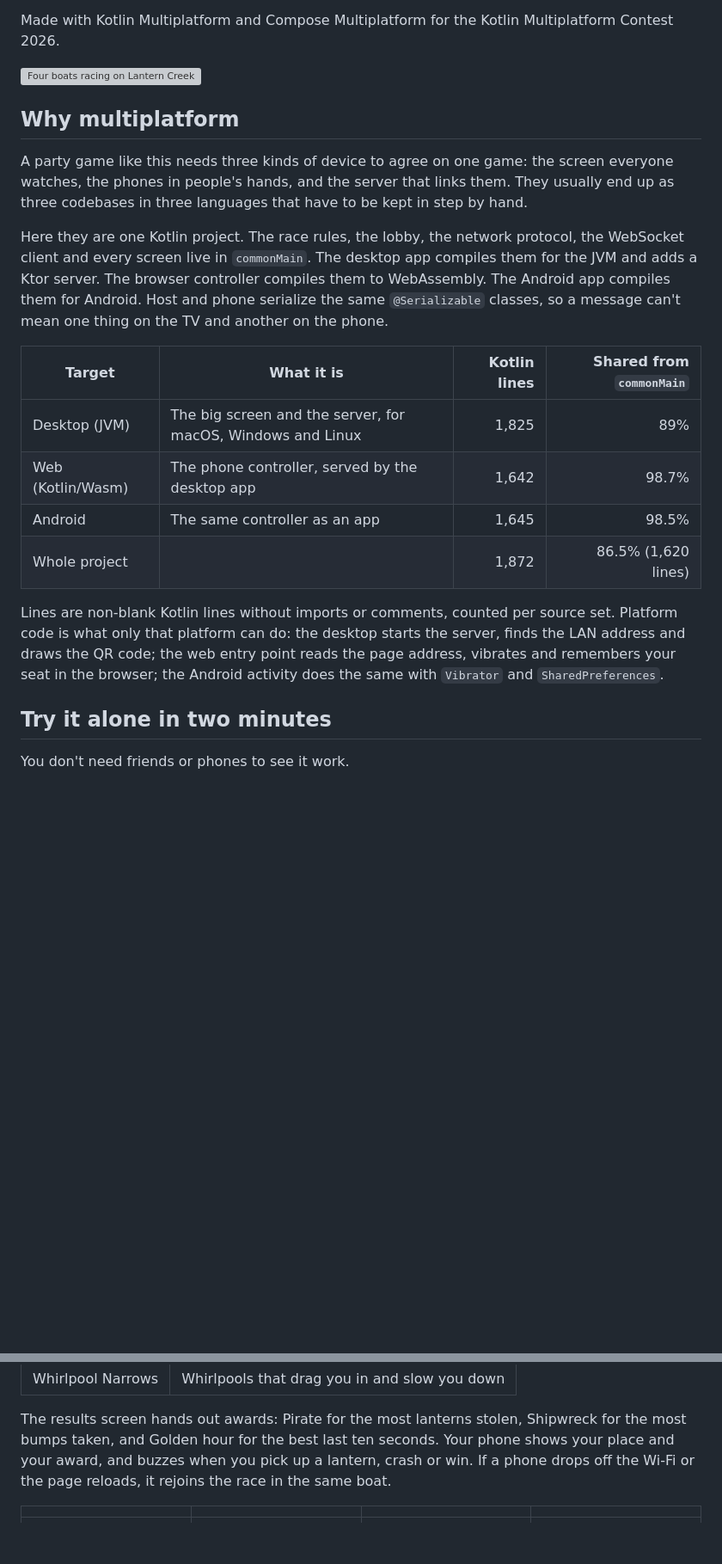
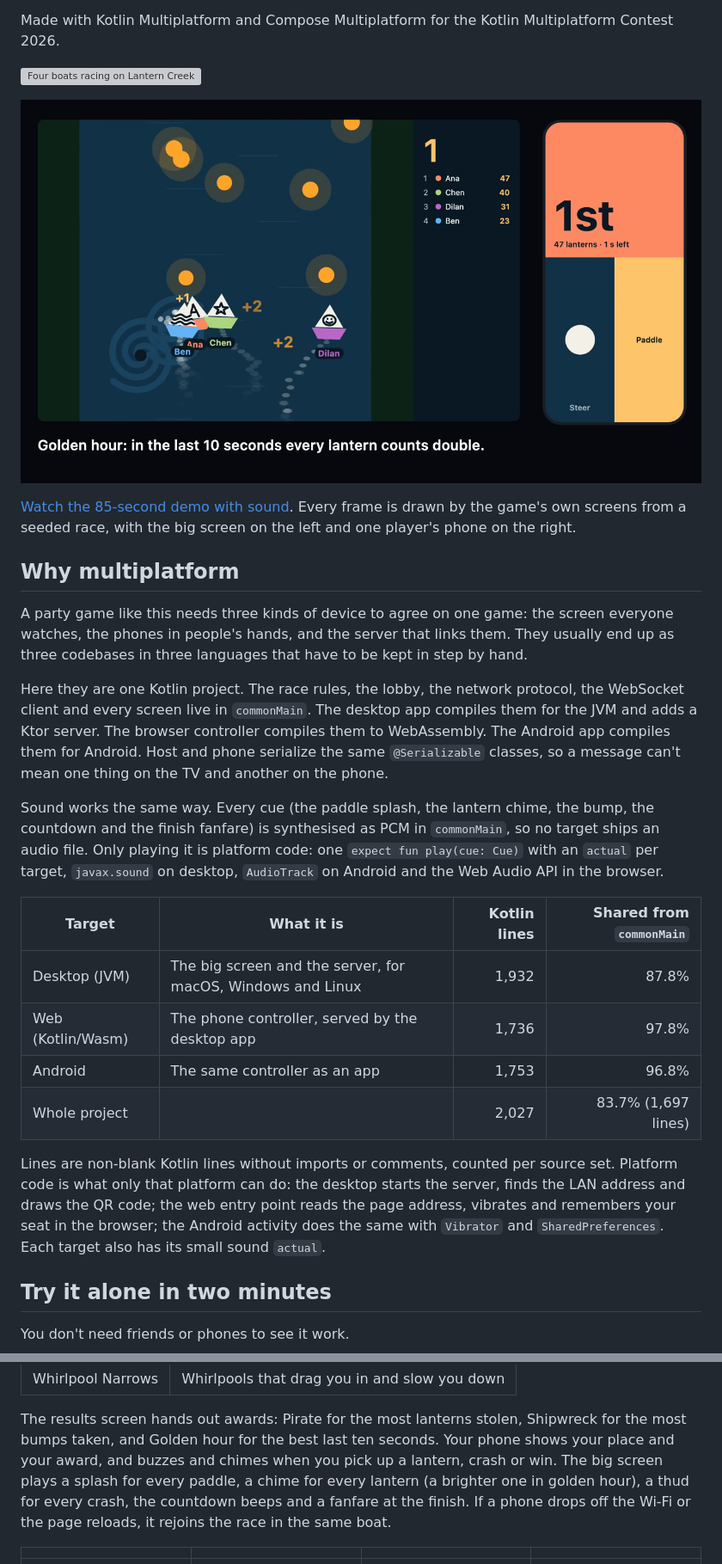
Before and after one commit to Harindulk/paper-boats, a Markdown page: README.md, 2 parts joined by grey strips. Shown at 86% size. Rendered like a GitHub page; pictures changed too: docs/demo-poster.png (added); blank space fills up the shorter version; grey boxes are pictures that could not be loaded.

Commit message:
Demo video with sound rendered from the game; README: sound, recounted shared code, Wasm tests, emulator address

```diff
--- a/README.md
+++ b/README.md
@@ -9,6 +9,11 @@ app.
 Made with Kotlin Multiplatform and Compose Multiplatform for the Kotlin Multiplatform Contest 2026.
 
 ![Four boats racing on Lantern Creek](docs/race.gif)
+
+[![Demo video: a full party from the lobby to the awards, with sound](docs/demo-poster.png)](docs/demo.mp4)
+
+[Watch the 85-second demo with sound](docs/demo.mp4). Every frame is drawn by the game's own
+screens from a seeded race, with the big screen on the left and one player's phone on the right.
 
 ## Why multiplatform
 
@@ -22,17 +27,23 @@ Ktor server. The browser controller compiles them to WebAssembly. The Android ap
 Android. Host and phone serialize the same `@Serializable` classes, so a message can't mean one thing
 on the TV and another on the phone.
 
+Sound works the same way. Every cue (the paddle splash, the lantern chime, the bump, the countdown
+and the finish fanfare) is synthesised as PCM in `commonMain`, so no target ships an audio file.
+Only playing it is platform code: one `expect fun play(cue: Cue)` with an `actual` per target,
+`javax.sound` on desktop, `AudioTrack` on Android and the Web Audio API in the browser.
+
 | Target | What it is | Kotlin lines | Shared from `commonMain` |
 |---|---|---:|---:|
-| Desktop (JVM) | The big screen and the server, for macOS, Windows and Linux | 1,825 | 89% |
-| Web (Kotlin/Wasm) | The phone controller, served by the desktop app | 1,642 | 98.7% |
-| Android | The same controller as an app | 1,645 | 98.5% |
-| Whole project | | 1,872 | 86.5% (1,620 lines) |
+| Desktop (JVM) | The big screen and the server, for macOS, Windows and Linux | 1,932 | 87.8% |
+| Web (Kotlin/Wasm) | The phone controller, served by the desktop app | 1,736 | 97.8% |
+| Android | The same controller as an app | 1,753 | 96.8% |
+| Whole project | | 2,027 | 83.7% (1,697 lines) |
 
 Lines are non-blank Kotlin lines without imports or comments, counted per source set. Platform code
 is what only that platform can do: the desktop starts the server, finds the LAN address and draws the
 QR code; the web entry point reads the page address, vibrates and remembers your seat in the browser;
-the Android activity does the same with `Vibrator` and `SharedPreferences`.
+the Android activity does the same with `Vibrator` and `SharedPreferences`. Each target also has its
+small sound `actual`.
 
 ## Try it alone in two minutes
 
@@ -97,7 +109,9 @@ Each race moves to the next river:
 
 The results screen hands out awards: Pirate for the most lanterns stolen, Shipwreck for the most
 bumps taken, and Golden hour for the best last ten seconds. Your phone shows your place and your
-award, and buzzes when you pick up a lantern, crash or win. If a phone drops off the Wi-Fi or the page
+award, and buzzes and chimes when you pick up a lantern, crash or win. The big screen plays a splash
+for every paddle, a chime for every lantern (a brighter one in golden hour), a thud for every crash,
+the countdown beeps and a fanfare at the finish. If a phone drops off the Wi-Fi or the page
 reloads, it rejoins the race in the same boat.
 
 | | | | |
```
Also changed, not shown: other parts of README.md (+11 -6 lines), 3 other files.
